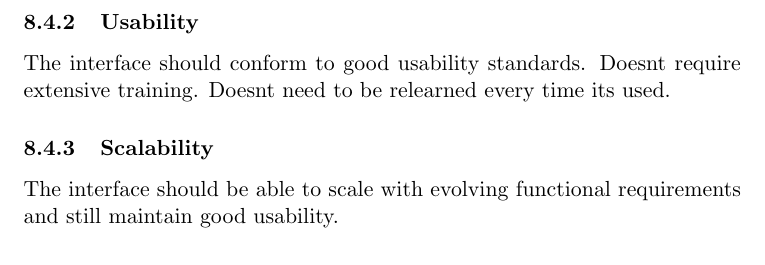
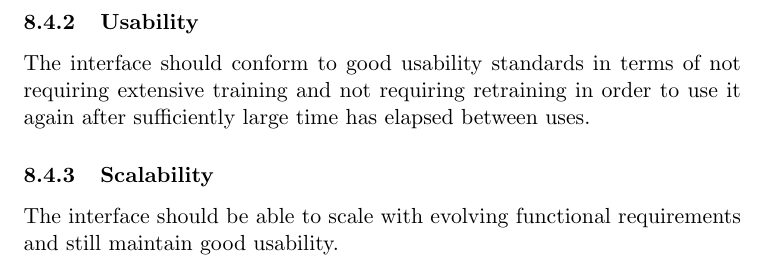
Before and after one commit to MatheuBotha/DragonBrain, a LaTeX document (ArchitecturalSpecification/ArchitecturalSpecification.tex): part of page 19 of 19, cut so that both start at the same text. Compiled offline with pdfLaTeX.

Commit message:
Grammar Correction: Arch Spec
Changed informal register to formal

```diff
--- a/ArchitecturalSpecification/ArchitecturalSpecification.tex
+++ b/ArchitecturalSpecification/ArchitecturalSpecification.tex
@@ -268,7 +268,7 @@ The purpose of the user interface component is to initially allow the user to cr
 \subsubsection{Reliability}
 The interface is the primary point of information access for the user. In this respect it should be robust and informative to the user.
 \subsubsection{Usability}
-The interface should conform to good usability standards. Doesnt require extensive training. Doesnt need to be relearned every time its used.
+The interface should conform to good usability standards in terms of not requiring extensive training and not requiring retraining in order to use it again after sufficiently large time has elapsed between uses.
 \subsubsection{Scalability}
 The interface should be able to scale with evolving functional requirements and still maintain good usability.
 \end{document}
```
